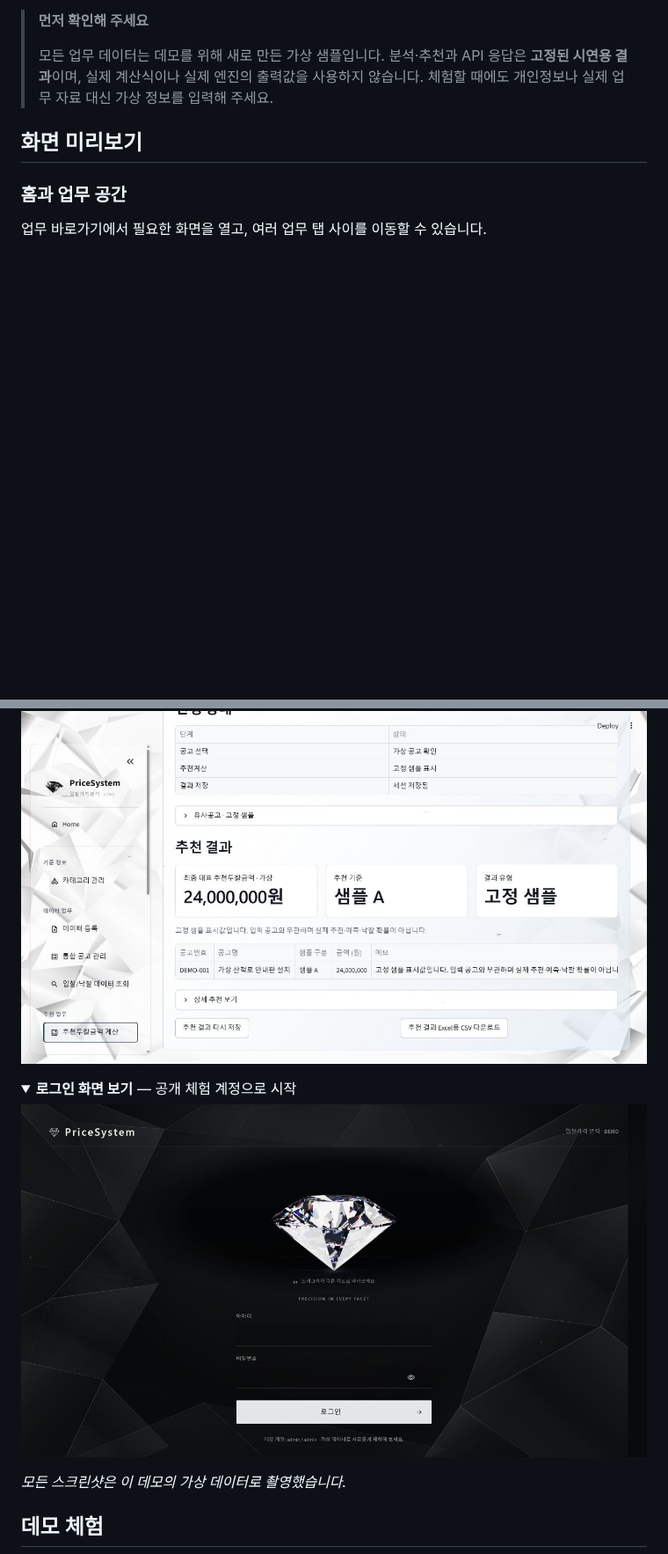
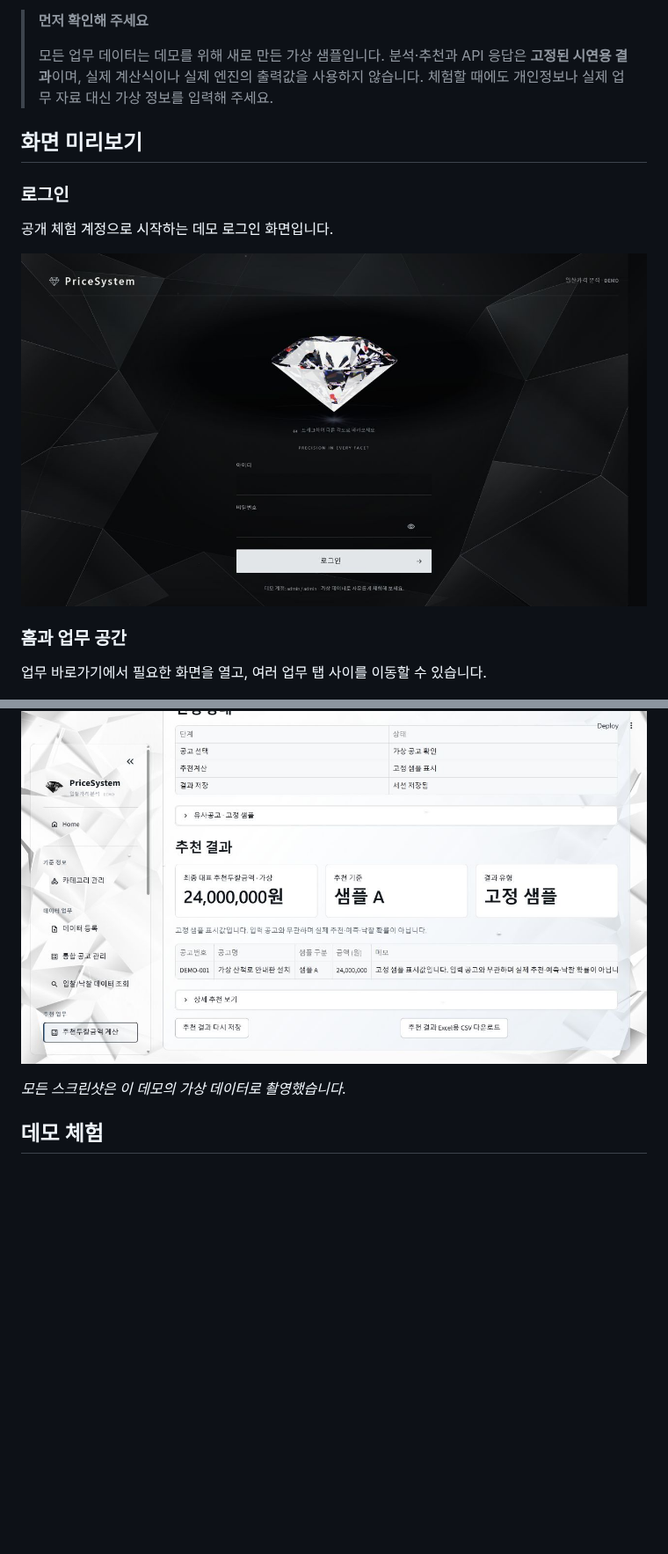
Before and after one commit to inhaaa/PriceSystem-demo, a Markdown page: README.md, 2 parts joined by grey strips. Shown at 88% size. GitHub-like rendering; pictures changed too: docs/images/login.png; folded sections open; blank space fills up the shorter version.

Commit message:
docs: feature refreshed demo login screenshot

```diff
--- a/README.md
+++ b/README.md
@@ -40,6 +40,12 @@ PriceSystem은 공고와 관련 자료를 등록하고, 분석 화면을 거쳐
 
 ## 화면 미리보기
 
+### 로그인
+
+공개 체험 계정으로 시작하는 데모 로그인 화면입니다.
+
+![PriceSystem 데모 로그인 화면](docs/images/login.png)
+
 ### 홈과 업무 공간
 
 업무 바로가기에서 필요한 화면을 열고, 여러 업무 탭 사이를 이동할 수 있습니다.
@@ -61,13 +67,6 @@ PriceSystem은 공고와 관련 자료를 등록하고, 분석 화면을 거쳐
 공고를 선택하고 시연용 추천 결과를 확인합니다. 표시되는 금액은 실제 분석 결과가 아닌 고정 샘플입니다.
 
 ![고정 샘플 안내가 표시된 분석 화면](docs/images/analysis.png)
-
-</details>
-
-<details>
-<summary><strong>로그인 화면 보기</strong> — 공개 체험 계정으로 시작</summary>
-
-![PriceSystem 데모 로그인 화면](docs/images/login.png)
 
 </details>
 
```
